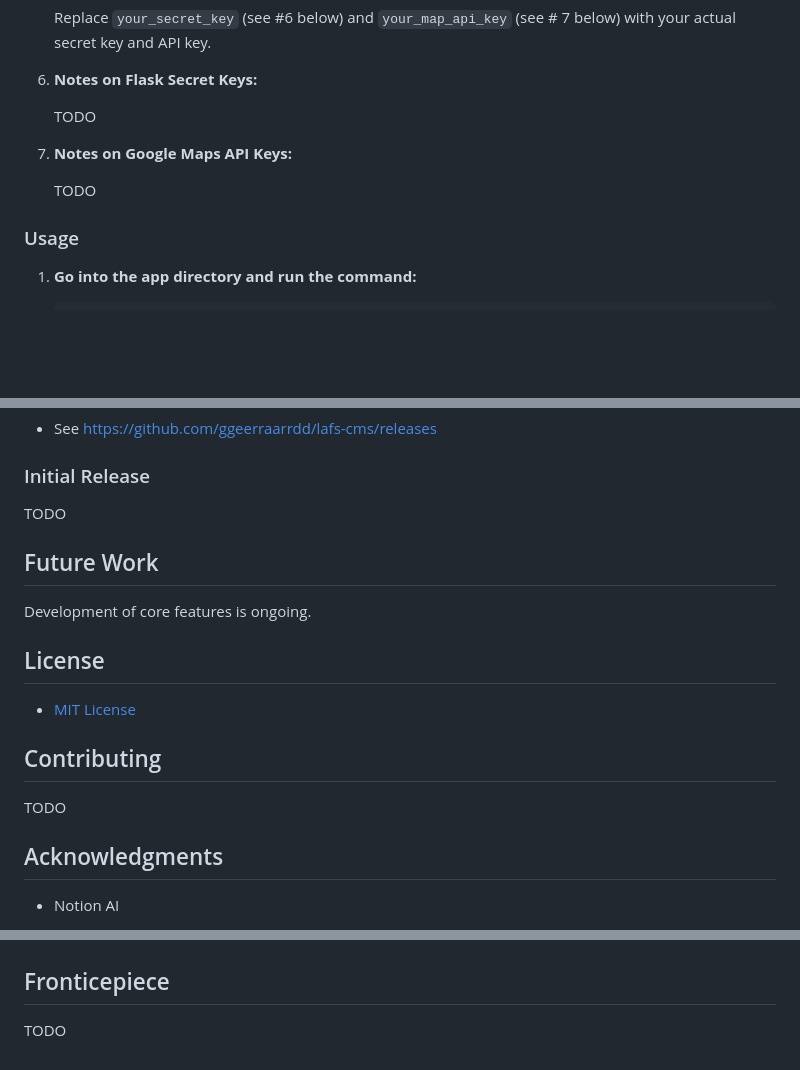
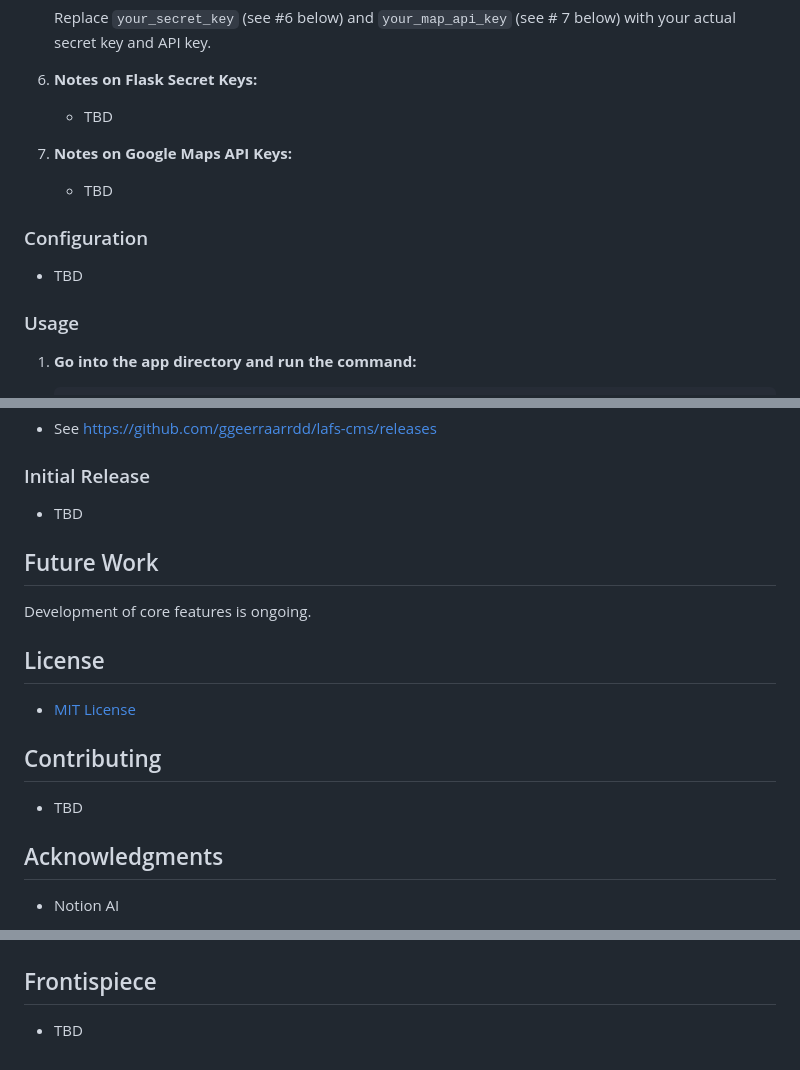
Before and after one commit to ggeerraarrdd/lafs-dev, a Markdown page: README.md, 3 parts joined by grey strips. Drawn GitHub-style; blank space fills up the shorter version.

```diff
--- a/README.md
+++ b/README.md
@@ -150,11 +151,15 @@ TODO
 
 6. **Notes on Flask Secret Keys:**
 
-    TODO
+    * TBD
 
 7. **Notes on Google Maps API Keys:**
 
-    TODO
+    * TBD
+
+### Configuration
+
+* TBD
 
 ### Usage
 
@@ -184,7 +189,7 @@ TODO
 
 ### Initial Release
 
-TODO
+* TBD
 
 ## Future Work
 
@@ -196,7 +201,7 @@ Development of core features is ongoing.
 
 ## Contributing
 
-TODO
+* TBD
 
 ## Acknowledgments
 
@@ -211,6 +216,6 @@ TODO
 ![LAFSCMS](docs/images/lafscms_6.png)
 ![LAFSCMS](docs/images/lafscms_7.png)
 
-## Fronticepiece
+## Frontispiece
 
-TODO
+* TBD
```
Also changed, not shown: other parts of README.md (+2 -1 lines).
